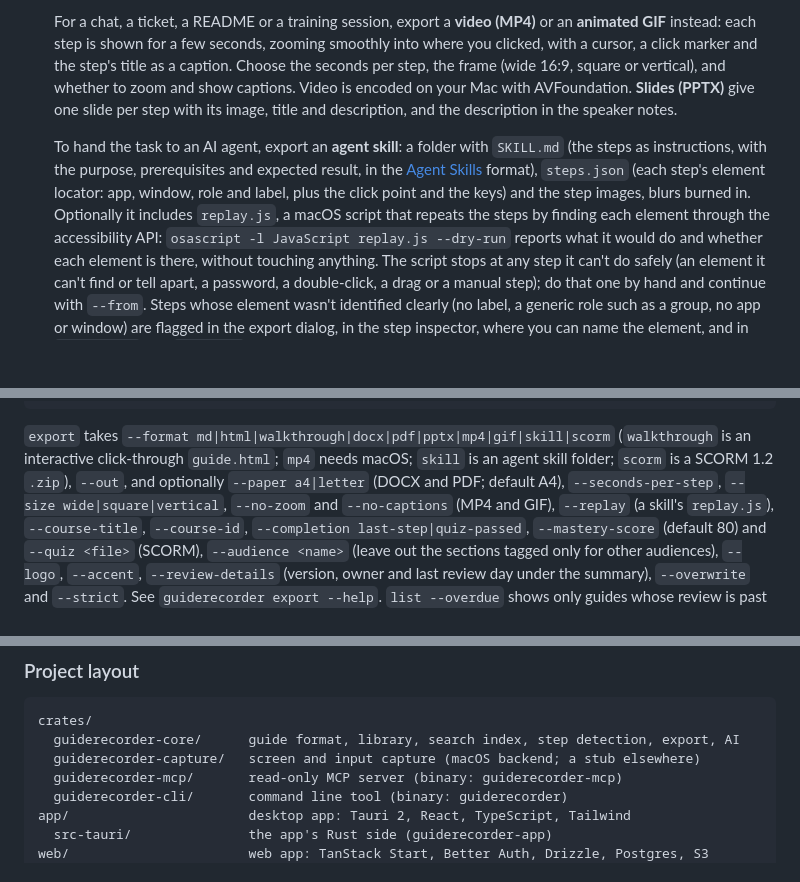
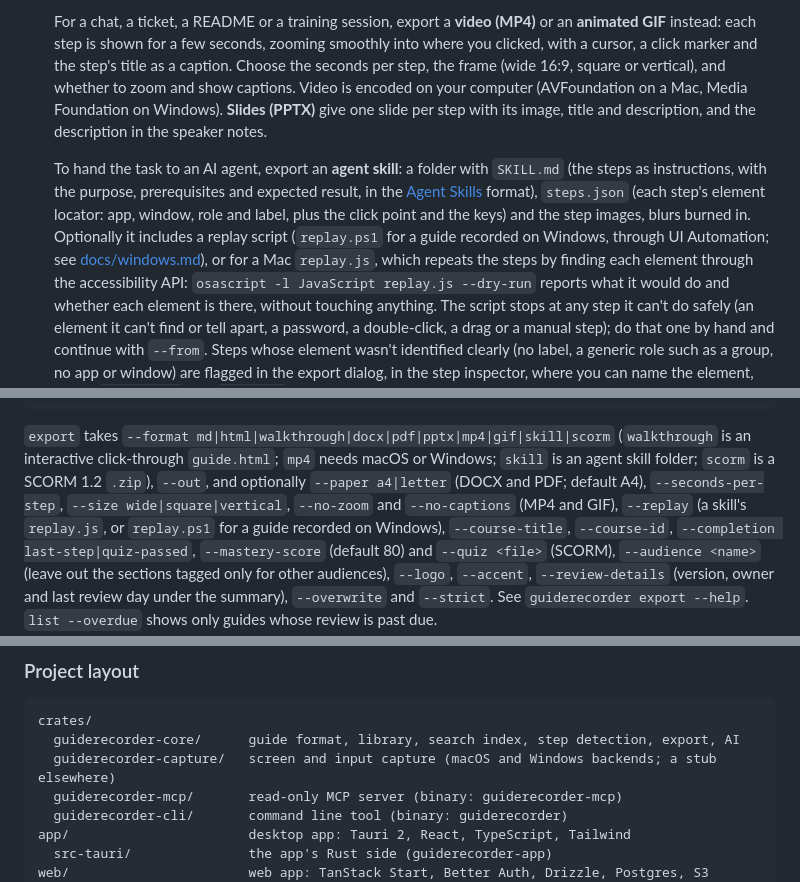
Before and after one commit to ODumpling/GuideRecorder, a Markdown page: README.md, 3 parts joined by grey strips. Rendered like a GitHub page; blank space fills up the shorter version.

````diff
--- a/README.md
+++ b/README.md
@@ -91,7 +93,8 @@ LM Studio, in which case nothing leaves your Mac.
    seconds, zooming smoothly into where you clicked, with a cursor, a click
    marker and the step's title as a caption. Choose the seconds per step,
    the frame (wide 16:9, square or vertical), and whether to zoom and show
-   captions. Video is encoded on your Mac with AVFoundation. **Slides
+   captions. Video is encoded on your computer (AVFoundation on a Mac,
+   Media Foundation on Windows). **Slides
    (PPTX)** give one slide per step with its image, title and description,
    and the description in the speaker notes.
 
@@ -100,8 +103,11 @@ LM Studio, in which case nothing leaves your Mac.
    expected result, in the [Agent Skills](https://docs.anthropic.com/en/docs/agents-and-tools/agent-skills/overview)
    format), `steps.json` (each step's element locator: app, window, role and
    label, plus the click point and the keys) and the step images, blurs
-   burned in. Optionally it includes `replay.js`, a macOS script that repeats
-   the steps by finding each element through the accessibility API:
+   burned in. Optionally it includes a replay script (`replay.ps1` for a
+   guide recorded on Windows, through UI Automation; see
+   [docs/windows.md](docs/windows.md#replayps1)), or for a Mac
+   `replay.js`, which repeats the steps by finding each element through the
+   accessibility API:
    `osascript -l JavaScript replay.js --dry-run` reports what it would do and
    whether each element is there, without touching anything. The script stops
    at any step it can't do safely (an element it can't find or tell apart, a
@@ -250,10 +264,11 @@ cargo run -p guiderecorder-cli -- --library ~/Documents/GuideRecorder export "<g
 
 `export` takes `--format md|html|walkthrough|docx|pdf|pptx|mp4|gif|skill|scorm`
 (`walkthrough` is an interactive click-through `guide.html`; `mp4` needs
-macOS; `skill` is an agent skill folder; `scorm` is a SCORM 1.2 `.zip`),
+macOS or Windows; `skill` is an agent skill folder; `scorm` is a SCORM 1.2 `.zip`),
 `--out`, and optionally `--paper a4|letter` (DOCX and PDF; default A4),
 `--seconds-per-step`, `--size wide|square|vertical`, `--no-zoom` and
-`--no-captions` (MP4 and GIF), `--replay` (a skill's `replay.js`),
+`--no-captions` (MP4 and GIF), `--replay` (a skill's `replay.js`, or
+`replay.ps1` for a guide recorded on Windows),
 `--course-title`, `--course-id`, `--completion last-step|quiz-passed`,
 `--mastery-score` (default 80) and `--quiz <file>` (SCORM), `--audience <name>`
 (leave out the sections tagged only for other audiences), `--logo`, `--accent`,
@@ -306,7 +321,7 @@ simulator or Expo Go.
 ```
 crates/
   guiderecorder-core/      guide format, library, search index, step detection, export, AI
-  guiderecorder-capture/   screen and input capture (macOS backend; a stub elsewhere)
+  guiderecorder-capture/   screen and input capture (macOS and Windows backends; a stub elsewhere)
   guiderecorder-mcp/       read-only MCP server (binary: guiderecorder-mcp)
   guiderecorder-cli/       command line tool (binary: guiderecorder)
 app/                       desktop app: Tauri 2, React, TypeScript, Tailwind
````
Also changed, not shown: other parts of README.md (+23 -13 lines), crates/guiderecorder-mcp/README.md (+2 -2 lines), docs/windows.md (added, +214 -0 lines).
